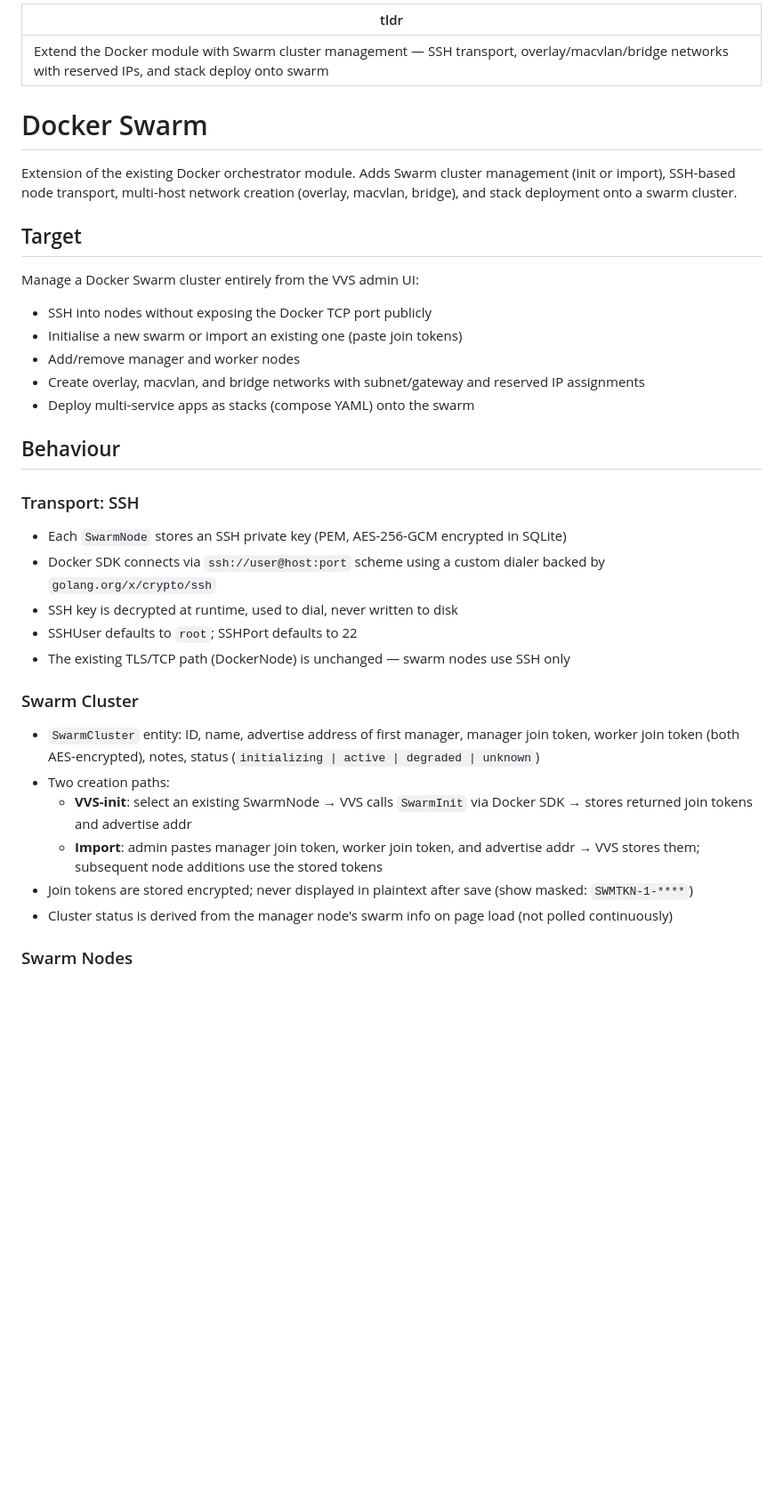
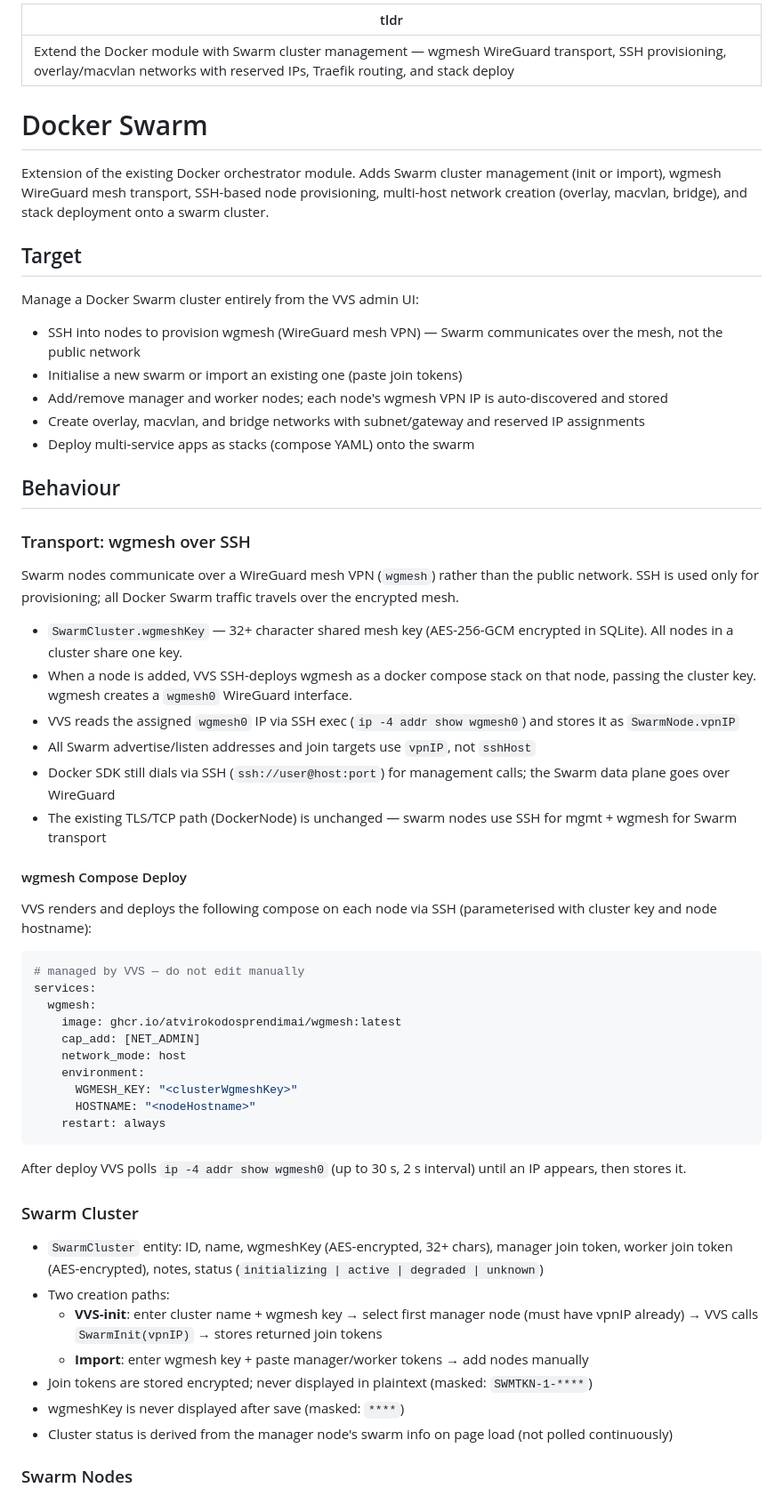
Before and after one commit to atvirokodosprendimai/vvs, a Markdown page: eidos/spec - docker swarm - swarm cluster management with ssh transport and overlay macvlan networks.md, the part around one of its changes. Shown at 89% size. GitHub-like rendering; blank space fills up the shorter version.

````diff
--- a/eidos/spec - docker swarm - swarm cluster management with ssh transport and overlay macvlan networks.md
+++ b/eidos/spec - docker swarm - swarm cluster management with ssh transport and overlay macvlan networks.md
@@ -1,37 +1,60 @@
 ---
-tldr: Extend the Docker module with Swarm cluster management — SSH transport, overlay/macvlan/bridge networks with reserved IPs, and stack deploy onto swarm
+tldr: Extend the Docker module with Swarm cluster management — wgmesh WireGuard transport, SSH provisioning, overlay/macvlan networks with reserved IPs, Traefik routing, and stack deploy
 ---
 
 # Docker Swarm
 
-Extension of the existing Docker orchestrator module. Adds Swarm cluster management (init or import), SSH-based node transport, multi-host network creation (overlay, macvlan, bridge), and stack deployment onto a swarm cluster.
+Extension of the existing Docker orchestrator module. Adds Swarm cluster management (init or import), wgmesh WireGuard mesh transport, SSH-based node provisioning, multi-host network creation (overlay, macvlan, bridge), and stack deployment onto a swarm cluster.
 
 ## Target
 
 Manage a Docker Swarm cluster entirely from the VVS admin UI:
-- SSH into nodes without exposing the Docker TCP port publicly
+- SSH into nodes to provision wgmesh (WireGuard mesh VPN) — Swarm communicates over the mesh, not the public network
 - Initialise a new swarm or import an existing one (paste join tokens)
-- Add/remove manager and worker nodes
+- Add/remove manager and worker nodes; each node's wgmesh VPN IP is auto-discovered and stored
 - Create overlay, macvlan, and bridge networks with subnet/gateway and reserved IP assignments
 - Deploy multi-service apps as stacks (compose YAML) onto the swarm
 
 ## Behaviour
 
-### Transport: SSH
+### Transport: wgmesh over SSH
 
-- Each `SwarmNode` stores an SSH private key (PEM, AES-256-GCM encrypted in SQLite)
-- Docker SDK connects via `ssh://user@host:port` scheme using a custom dialer backed by `golang.org/x/crypto/ssh`
-- SSH key is decrypted at runtime, used to dial, never written to disk
-- SSHUser defaults to `root`; SSHPort defaults to 22
-- The existing TLS/TCP path (DockerNode) is unchanged — swarm nodes use SSH only
+Swarm nodes communicate over a WireGuard mesh VPN (`wgmesh`) rather than the public network. SSH is used only for provisioning; all Docker Swarm traffic travels over the encrypted mesh.
+
+- `SwarmCluster.wgmeshKey` — 32+ character shared mesh key (AES-256-GCM encrypted in SQLite). All nodes in a cluster share one key.
+- When a node is added, VVS SSH-deploys wgmesh as a docker compose stack on that node, passing the cluster key. wgmesh creates a `wgmesh0` WireGuard interface.
+- VVS reads the assigned `wgmesh0` IP via SSH exec (`ip -4 addr show wgmesh0`) and stores it as `SwarmNode.vpnIP`
+- All Swarm advertise/listen addresses and join targets use `vpnIP`, not `sshHost`
+- Docker SDK still dials via SSH (`ssh://user@host:port`) for management calls; the Swarm data plane goes over WireGuard
+- The existing TLS/TCP path (DockerNode) is unchanged — swarm nodes use SSH for mgmt + wgmesh for Swarm transport
+
+#### wgmesh Compose Deploy
+
+VVS renders and deploys the following compose on each node via SSH (parameterised with cluster key and node hostname):
+
+```yaml
+# managed by VVS — do not edit manually
+services:
+  wgmesh:
+    image: ghcr.io/atvirokodosprendimai/wgmesh:latest
+    cap_add: [NET_ADMIN]
+    network_mode: host
+    environment:
+      WGMESH_KEY: "<clusterWgmeshKey>"
+      HOSTNAME: "<nodeHostname>"
+    restart: always
+```
+
+After deploy VVS polls `ip -4 addr show wgmesh0` (up to 30 s, 2 s interval) until an IP appears, then stores it.
 
 ### Swarm Cluster
 
-- `SwarmCluster` entity: ID, name, advertise address of first manager, manager join token, worker join token (both AES-encrypted), notes, status (`initializing | active | degraded | unknown`)
+- `SwarmCluster` entity: ID, name, wgmeshKey (AES-encrypted, 32+ chars), manager join token, worker join token (AES-encrypted), notes, status (`initializing | active | degraded | unknown`)
 - Two creation paths:
-  - **VVS-init**: select an existing SwarmNode → VVS calls `SwarmInit` via Docker SDK → stores returned join tokens and advertise addr
-  - **Import**: admin pastes manager join token, worker join token, and advertise addr → VVS stores them; subsequent node additions use the stored tokens
-- Join tokens are stored encrypted; never displayed in plaintext after save (show masked: `SWMTKN-1-****`)
+  - **VVS-init**: enter cluster name + wgmesh key → select first manager node (must have vpnIP already) → VVS calls `SwarmInit(vpnIP)` → stores returned join tokens
+  - **Import**: enter wgmesh key + paste manager/worker tokens → add nodes manually
+- Join tokens are stored encrypted; never displayed in plaintext (masked: `SWMTKN-1-****`)
+- wgmeshKey is never displayed after save (masked: `****`)
 - Cluster status is derived from the manager node's swarm info on page load (not polled continuously)
 
 ### Swarm Nodes
````
Also changed, not shown: other parts of eidos/spec - docker swarm - swarm cluster management with ssh transport and overlay macvlan networks.md (+45 -16 lines).
